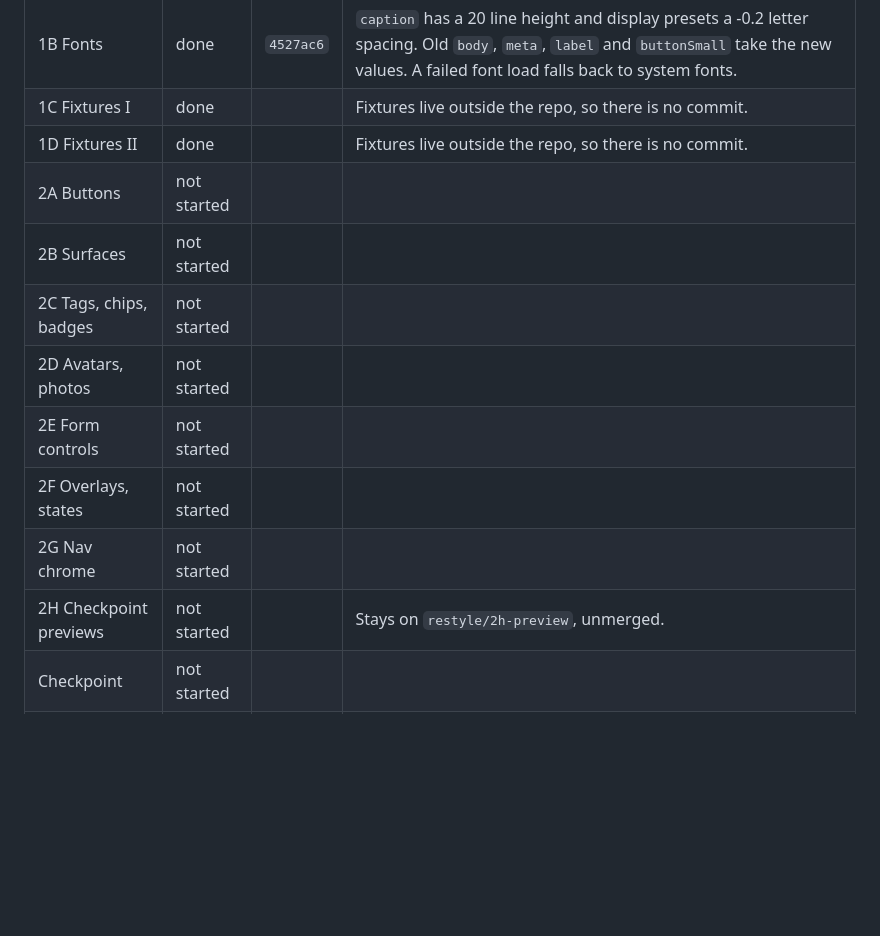
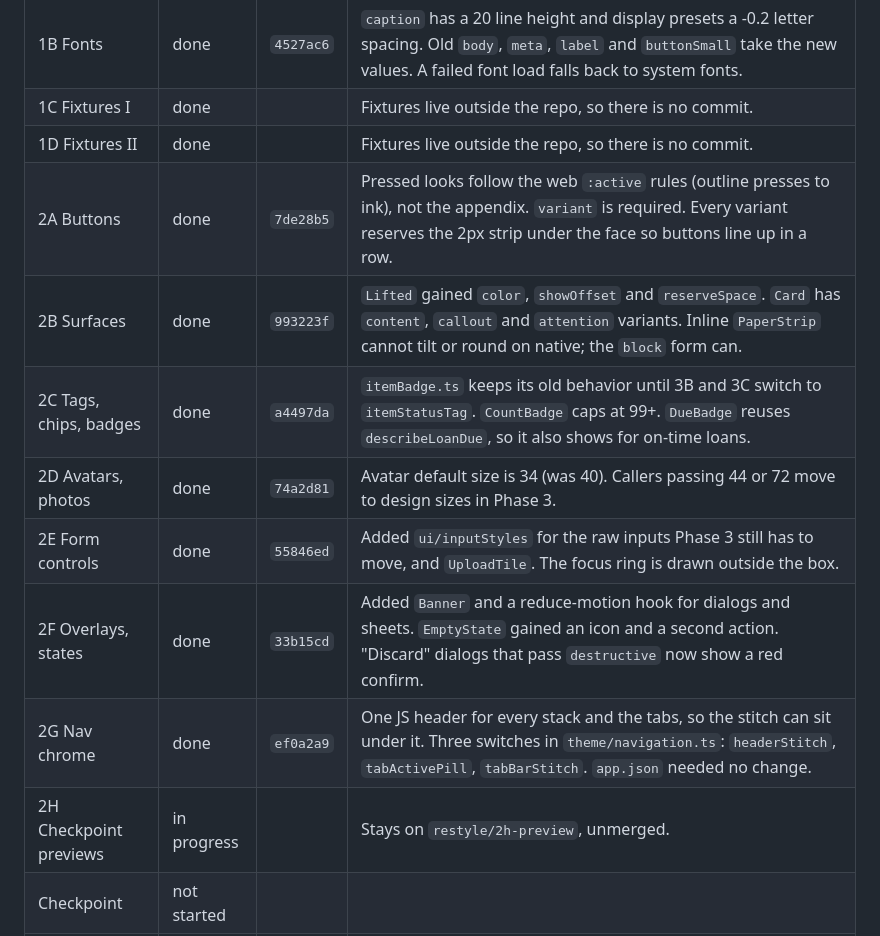
Before and after one commit to sfirke/meutch-mobile, a Markdown page: dev_docs/UI_RESTYLE_PLAN.md, the part around the change. GitHub-like rendering; blank space fills up the shorter version.

Commit message:
Record the Phase 2 results in the restyle plan

```diff
--- a/dev_docs/UI_RESTYLE_PLAN.md
+++ b/dev_docs/UI_RESTYLE_PLAN.md
@@ -22,14 +22,14 @@ Tracked as **PR 19** in `MOBILE_APP_PLAN.md`. Integration branch: `ui-restyle`.
 | 1B Fonts | done | `4527ac6` | `caption` has a 20 line height and display presets a -0.2 letter spacing. Old `body`, `meta`, `label` and `buttonSmall` take the new values. A failed font load falls back to system fonts. |
 | 1C Fixtures I | done | | Fixtures live outside the repo, so there is no commit. |
 | 1D Fixtures II | done | | Fixtures live outside the repo, so there is no commit. |
-| 2A Buttons | not started | | |
-| 2B Surfaces | not started | | |
-| 2C Tags, chips, badges | not started | | |
-| 2D Avatars, photos | not started | | |
-| 2E Form controls | not started | | |
-| 2F Overlays, states | not started | | |
-| 2G Nav chrome | not started | | |
-| 2H Checkpoint previews | not started | | Stays on `restyle/2h-preview`, unmerged. |
+| 2A Buttons | done | `7de28b5` | Pressed looks follow the web `:active` rules (outline presses to ink), not the appendix. `variant` is required. Every variant reserves the 2px strip under the face so buttons line up in a row. |
+| 2B Surfaces | done | `993223f` | `Lifted` gained `color`, `showOffset` and `reserveSpace`. `Card` has `content`, `callout` and `attention` variants. Inline `PaperStrip` cannot tilt or round on native; the `block` form can. |
+| 2C Tags, chips, badges | done | `a4497da` | `itemBadge.ts` keeps its old behavior until 3B and 3C switch to `itemStatusTag`. `CountBadge` caps at 99+. `DueBadge` reuses `describeLoanDue`, so it also shows for on-time loans. |
+| 2D Avatars, photos | done | `74a2d81` | Avatar default size is 34 (was 40). Callers passing 44 or 72 move to design sizes in Phase 3. |
+| 2E Form controls | done | `55846ed` | Added `ui/inputStyles` for the raw inputs Phase 3 still has to move, and `UploadTile`. The focus ring is drawn outside the box. |
+| 2F Overlays, states | done | `33b15cd` | Added `Banner` and a reduce-motion hook for dialogs and sheets. `EmptyState` gained an icon and a second action. "Discard" dialogs that pass `destructive` now show a red confirm. |
+| 2G Nav chrome | done | `ef0a2a9` | One JS header for every stack and the tabs, so the stitch can sit under it. Three switches in `theme/navigation.ts`: `headerStitch`, `tabActivePill`, `tabBarStitch`. `app.json` needed no change. |
+| 2H Checkpoint previews | in progress | | Stays on `restyle/2h-preview`, unmerged. |
 | Checkpoint | not started | | |
 | 3A Feed | not started | | |
 | 3B Browse, my items | not started | | |
```
